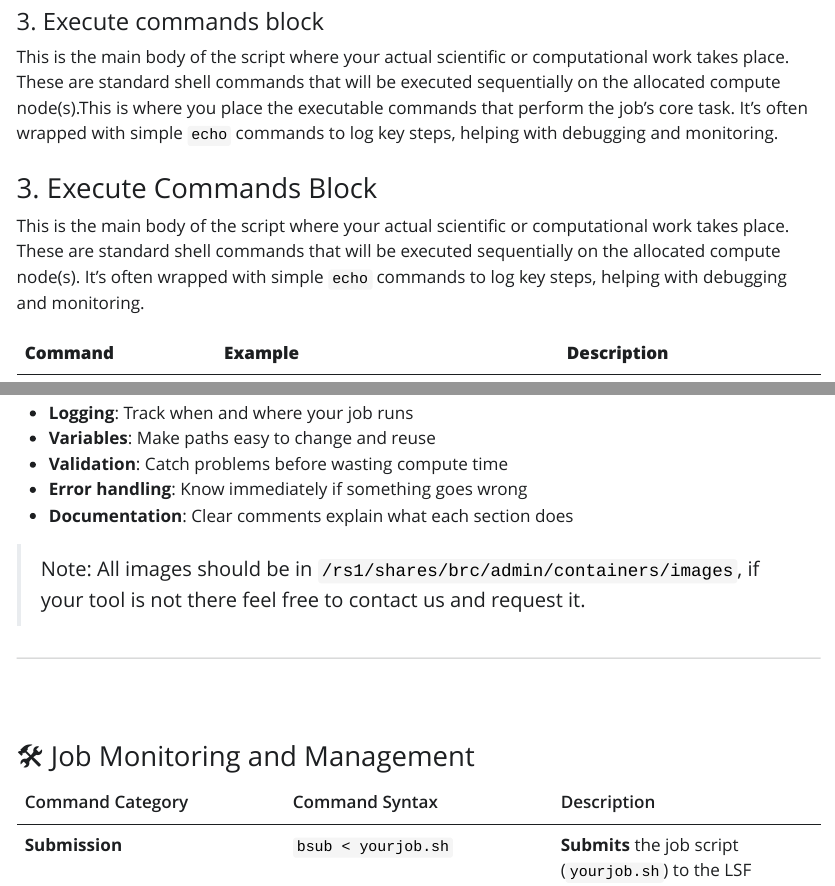
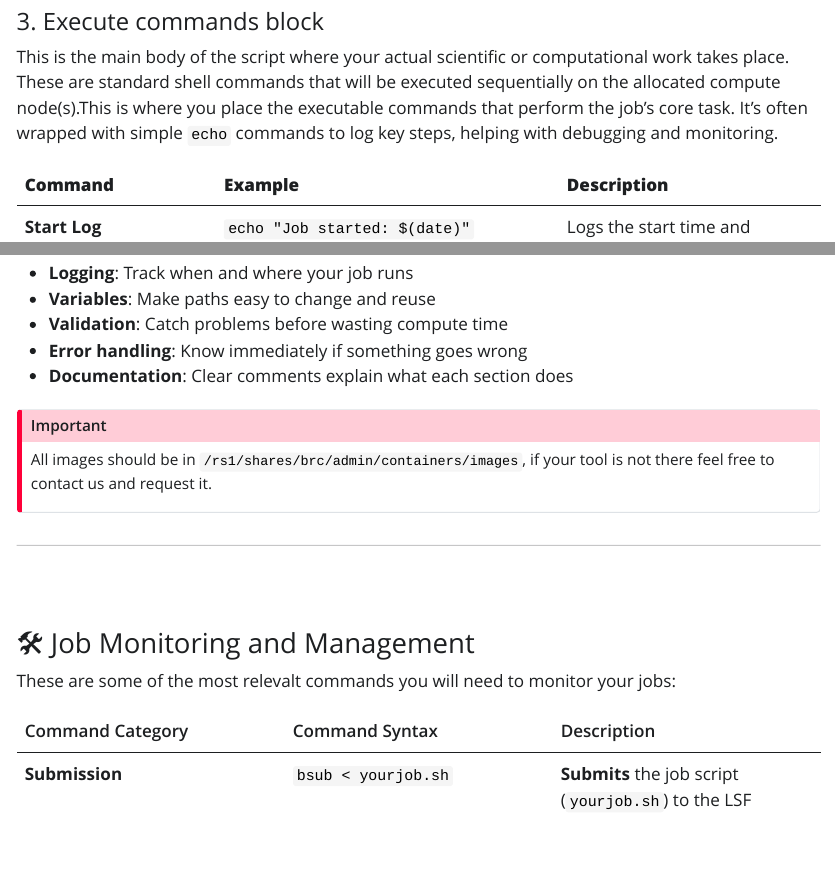
Before and after one commit to hurwitzlab/brc_hazel_training, a Quarto document (notebooks/02_hazel_jobs.qmd): the page in a window 1100 px wide, from 5650 px down, and a second part further down, joined at a grey line. The pictures show the output file notebooks/02_hazel_jobs.html that the author committed with the source, opened offline; Quarto's library style sheets are replaced by a plain one without menus; long lines of code are wrapped.

Commit message:
final fixes

```diff
--- a/notebooks/02_hazel_jobs.qmd
+++ b/notebooks/02_hazel_jobs.qmd
@@ -187,9 +187,6 @@ This section uses the `module load` command to prepare the job's environment. Th
 
 This is the main body of the script where your actual scientific or computational work takes place. These are standard shell commands that will be executed sequentially on the allocated compute node(s).This is where you place the executable commands that perform the job's core task. It's often wrapped with simple `echo` commands to log key steps, helping with debugging and monitoring.
 
-### 3. Execute Commands Block
-
-This is the main body of the script where your actual scientific or computational work takes place. These are standard shell commands that will be executed sequentially on the allocated compute node(s). It's often wrapped with simple `echo` commands to log key steps, helping with debugging and monitoring.
 
 | **Command** | **Example** | **Description** |
 |-------------|-------------|-----------------|
@@ -211,14 +208,16 @@ This is the main body of the script where your actual scientific or computationa
 - **Error handling**: Know immediately if something goes wrong
 - **Documentation**: Clear comments explain what each section does
 
-
-> Note: All images should be in `/rs1/shares/brc/admin/containers/images`, if your tool is not there feel free to contact us and request it.
-
+::: {.callout-important}
+All images should be in `/rs1/shares/brc/admin/containers/images`, if your tool is not there feel free to contact us and request it.
+:::
 ---
 
 <br>
 
 ### 🛠️ Job Monitoring and Management
+These are some of the most relevalt commands you will need to monitor your jobs:
+
 | Command Category | Command Syntax | Description |
 | :--- | :--- | :--- |
 | **Submission** | `bsub < yourjob.sh` | **Submits** the job script (`yourjob.sh`) to the LSF scheduler. The scheduler processes the `#BSUB` directives within the script. |
```
Also changed, not shown: notebooks/00_hpc_terminology.html, notebooks/02_hazel_jobs.html, notebooks/02_hazel_jobs.qmd (5 more changed lines).
